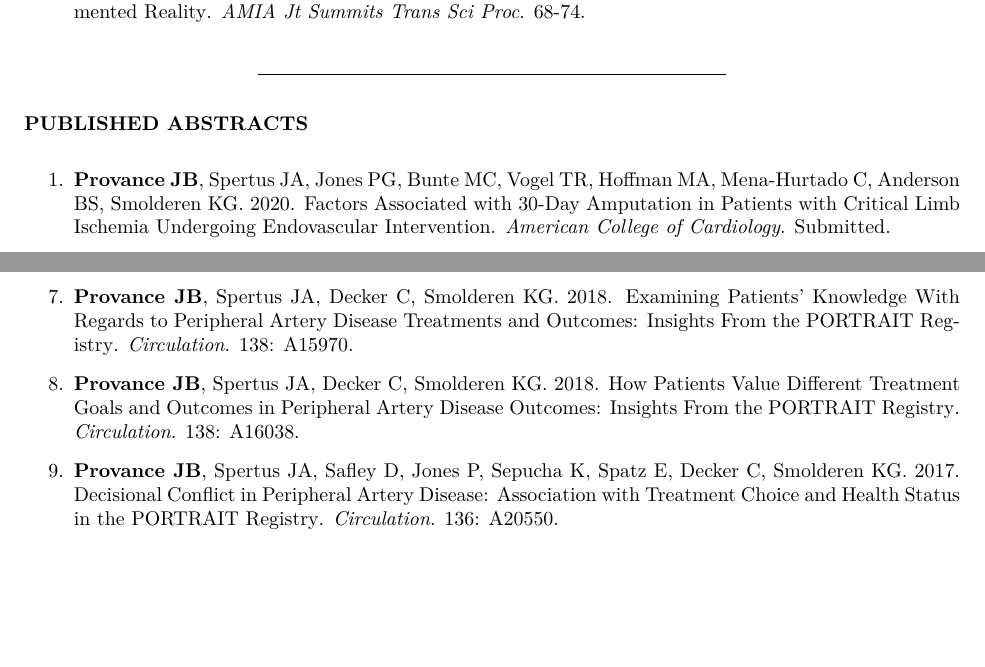
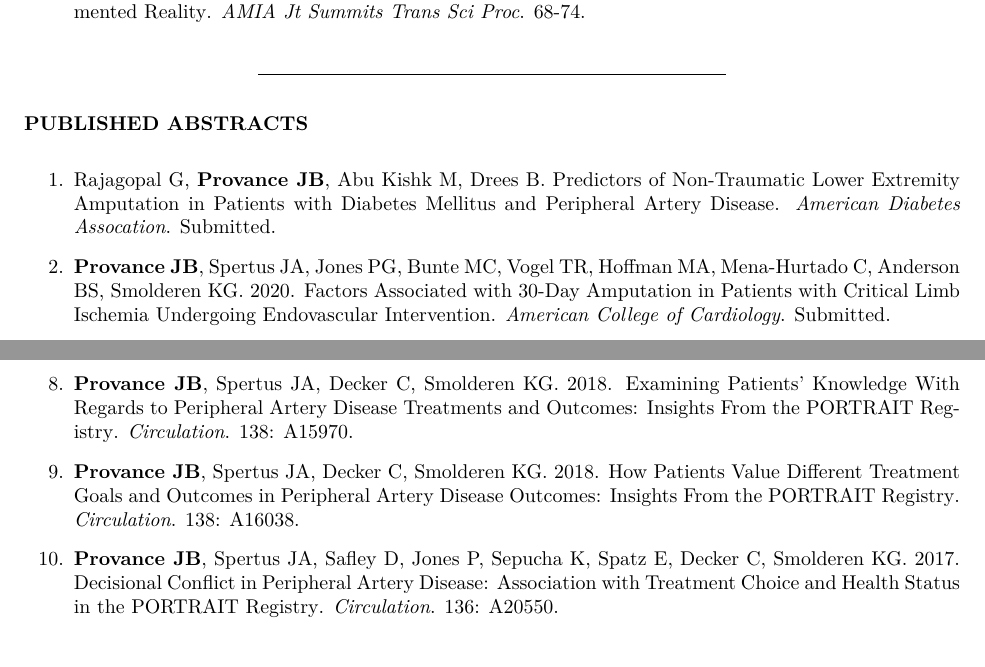
Before and after one commit to jeremyprovance/jeremyprovance.github.io, an R Markdown document (cv/index.Rmd): two parts of pages 2 and 3 of 7, joined at a grey line, cut so that both start at the same text, the shorter picture padded with empty space. The pictures show the output file cv/index.pdf that the author committed with the source.

Commit message:
abstract addition

```diff
--- a/cv/index.Rmd
+++ b/cv/index.Rmd
@@ -1,9 +1,9 @@
 ---
 title: "Jeremy B **Provance**, MS *Curriculum Vitae*"
 output:
-  pdf_document: default
   html_document:
     css: main.css
+  pdf_document: default
 ---
 ***
 
@@ -68,7 +68,7 @@ Brewer (2014), Tallgrass Brewing Company (Manhattan, Kansas)
 
 **PUBLISHED ABSTRACTS**
 
-1. **Provance JB**, Spertus JA, Jones PG, Bunte MC, Vogel TR, Hoffman MA, Mena-Hurtado C, Anderson BS, Smolderen KG. 2020. Factors Associated with 30-Day Amputation in Patients with Critical Limb Ischemia Undergoing Endovascular Intervention. *American College of Cardiology*. Submitted.
+1. Rajagopal G, **Provance JB**, Abu Kishk M, Drees B. Predictors of Non-Traumatic Lower Extremity Amputation in Patients with Diabetes Mellitus and Peripheral Artery Disease. *American Diabetes Assocation*. Submitted.
 
-2. **Provance JB**, Spertus JA, Jones PG, Bunte MC, Vogel TR, Hoffman MA, Mena-Hurtado C, Smolderen KG. 2020. Site Variability in 30-Day Amputation Rates Among Patients with Critical Limb Ischemia Undergoing Endovascular Intervention. *American College of Cardiology*. Submitted.
+2. **Provance JB**, Spertus JA, Jones PG, Bunte MC, Vogel TR, Hoffman MA, Mena-Hurtado C, Anderson BS, Smolderen KG. 2020. Factors Associated with 30-Day Amputation in Patients with Critical Limb Ischemia Undergoing Endovascular Intervention. *American College of Cardiology*. Submitted.
 
@@ -82,9 +82,11 @@ Brewer (2014), Tallgrass Brewing Company (Manhattan, Kansas)
 
-7. **Provance JB**, Spertus JA, Decker C, Smolderen KG. 2018. [Examining Patients’ Knowledge With Regards to Peripheral Artery Disease Treatments and Outcomes: Insights From the PORTRAIT Registry](https://www.ahajournals.org/doi/abs/10.1161/circ.138.suppl_1.15970). *Circulation*. 138: A15970.
+7. Malik AO, Peri-Okonny P, **Provance JB**, Gosch K, Thomas M, Labrosciano C, Spertus JA, Smolderen KG. 2019. [The Association of Perceived Stress With Health Status Outcomes in Patients With Peripheral Artery Disease](http://www.onlinejacc.org/content/73/9_Supplement_1/2081.abstract). *JACC*. 73(9): S1.
 
-8. **Provance JB**, Spertus JA, Decker C, Smolderen KG. 2018. [How Patients Value Different Treatment Goals and Outcomes in Peripheral Artery Disease Outcomes: Insights From the PORTRAIT Registry](https://www.ahajournals.org/doi/abs/10.1161/circ.138.suppl_1.16038). *Circulation*. 138: A16038.
+8. **Provance JB**, Spertus JA, Decker C, Smolderen KG. 2018. [Examining Patients’ Knowledge With Regards to Peripheral Artery Disease Treatments and Outcomes: Insights From the PORTRAIT Registry](https://www.ahajournals.org/doi/abs/10.1161/circ.138.suppl_1.15970). *Circulation*. 138: A15970.
 
-9. **Provance JB**, Spertus JA, Safley D, Jones P, Sepucha K, Spatz E, Decker C, Smolderen KG. 2017. [Decisional Conflict in Peripheral Artery Disease: Association with Treatment Choice and Health Status in the PORTRAIT Registry](https://www.ahajournals.org/doi/abs/10.1161/circ.136.suppl_1.20550). *Circulation*. 136: A20550.
+9. **Provance JB**, Spertus JA, Decker C, Smolderen KG. 2018. [How Patients Value Different Treatment Goals and Outcomes in Peripheral Artery Disease Outcomes: Insights From the PORTRAIT Registry](https://www.ahajournals.org/doi/abs/10.1161/circ.138.suppl_1.16038). *Circulation*. 138: A16038.
+
+10. **Provance JB**, Spertus JA, Safley D, Jones P, Sepucha K, Spatz E, Decker C, Smolderen KG. 2017. [Decisional Conflict in Peripheral Artery Disease: Association with Treatment Choice and Health Status in the PORTRAIT Registry](https://www.ahajournals.org/doi/abs/10.1161/circ.136.suppl_1.20550). *Circulation*. 136: A20550.
 
 ***
 
```
Also changed, not shown: cv/index.html, cv/index.pdf, cv/index.Rmd (8 more changed lines).
